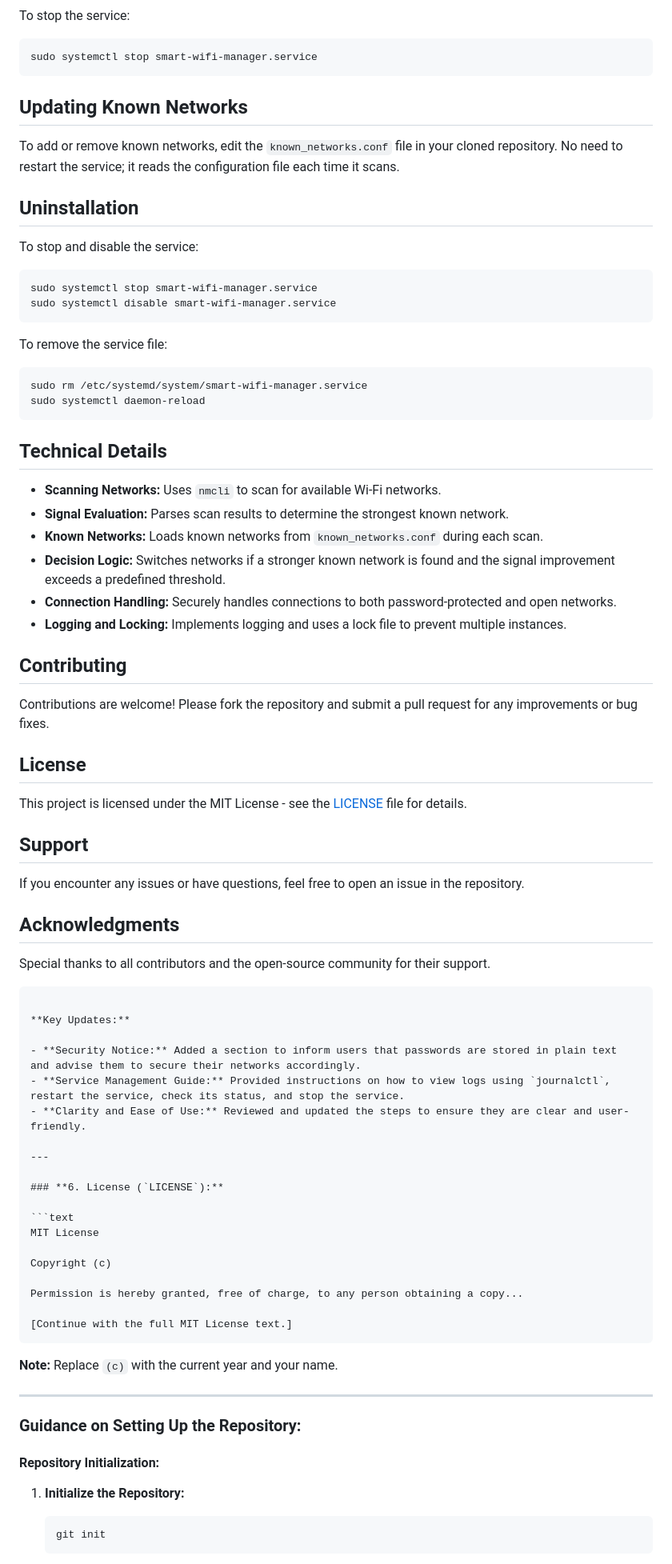
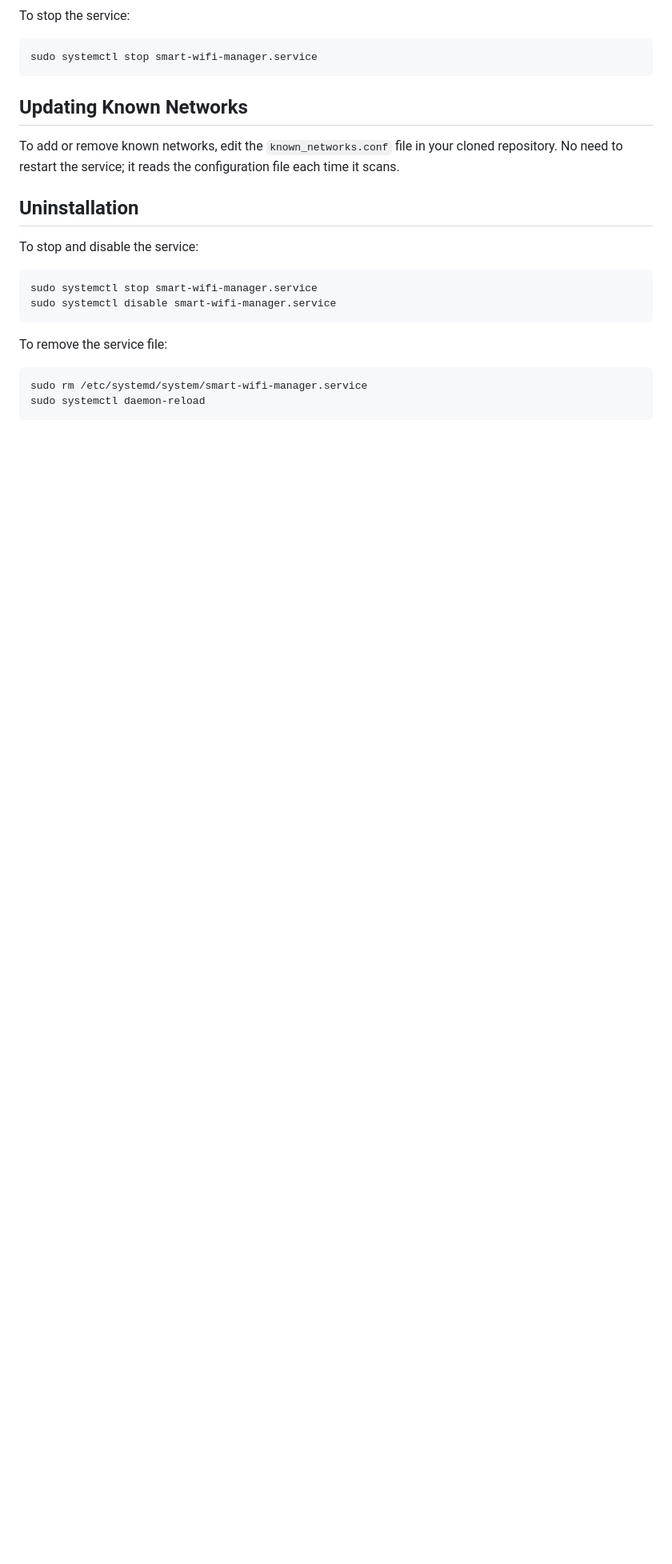
Before and after one commit to alireza787b/smart-wifi-manager, a Markdown page: README.md, the part around one of its changes. Shown at 80% size. Drawn GitHub-style; blank space fills up the shorter version.

````diff
--- a/README.md
+++ b/README.md
@@ -138,63 +155,3 @@ sudo rm /etc/systemd/system/smart-wifi-manager.service
 sudo systemctl daemon-reload
 ```
 
-## Technical Details
-
-- **Scanning Networks:** Uses `nmcli` to scan for available Wi-Fi networks.
-- **Signal Evaluation:** Parses scan results to determine the strongest known network.
-- **Known Networks:** Loads known networks from `known_networks.conf` during each scan.
-- **Decision Logic:** Switches networks if a stronger known network is found and the signal improvement exceeds a predefined threshold.
-- **Connection Handling:** Securely handles connections to both password-protected and open networks.
-- **Logging and Locking:** Implements logging and uses a lock file to prevent multiple instances.
-
-## Contributing
-
-Contributions are welcome! Please fork the repository and submit a pull request for any improvements or bug fixes.
-
-## License
-
-This project is licensed under the MIT License - see the [LICENSE](LICENSE) file for details.
-
-## Support
-
-If you encounter any issues or have questions, feel free to open an issue in the repository.
-
-## Acknowledgments
-
-Special thanks to all contributors and the open-source community for their support.
-```
-
-**Key Updates:**
-
-- **Security Notice:** Added a section to inform users that passwords are stored in plain text and advise them to secure their networks accordingly.
-- **Service Management Guide:** Provided instructions on how to view logs using `journalctl`, restart the service, check its status, and stop the service.
-- **Clarity and Ease of Use:** Reviewed and updated the steps to ensure they are clear and user-friendly.
-
----
-
-### **6. License (`LICENSE`):**
-
-```text
-MIT License
-
-Copyright (c)
-
-Permission is hereby granted, free of charge, to any person obtaining a copy...
-
-[Continue with the full MIT License text.]
-```
-
-**Note:** Replace `(c)` with the current year and your name.
-
----
-
-### **Guidance on Setting Up the Repository:**
-
-#### **Repository Initialization:**
-
-1. **Initialize the Repository:**
-
-   ```bash
-   git init
-   ```
-
````
Also changed, not shown: other parts of README.md (+30 -28 lines).
